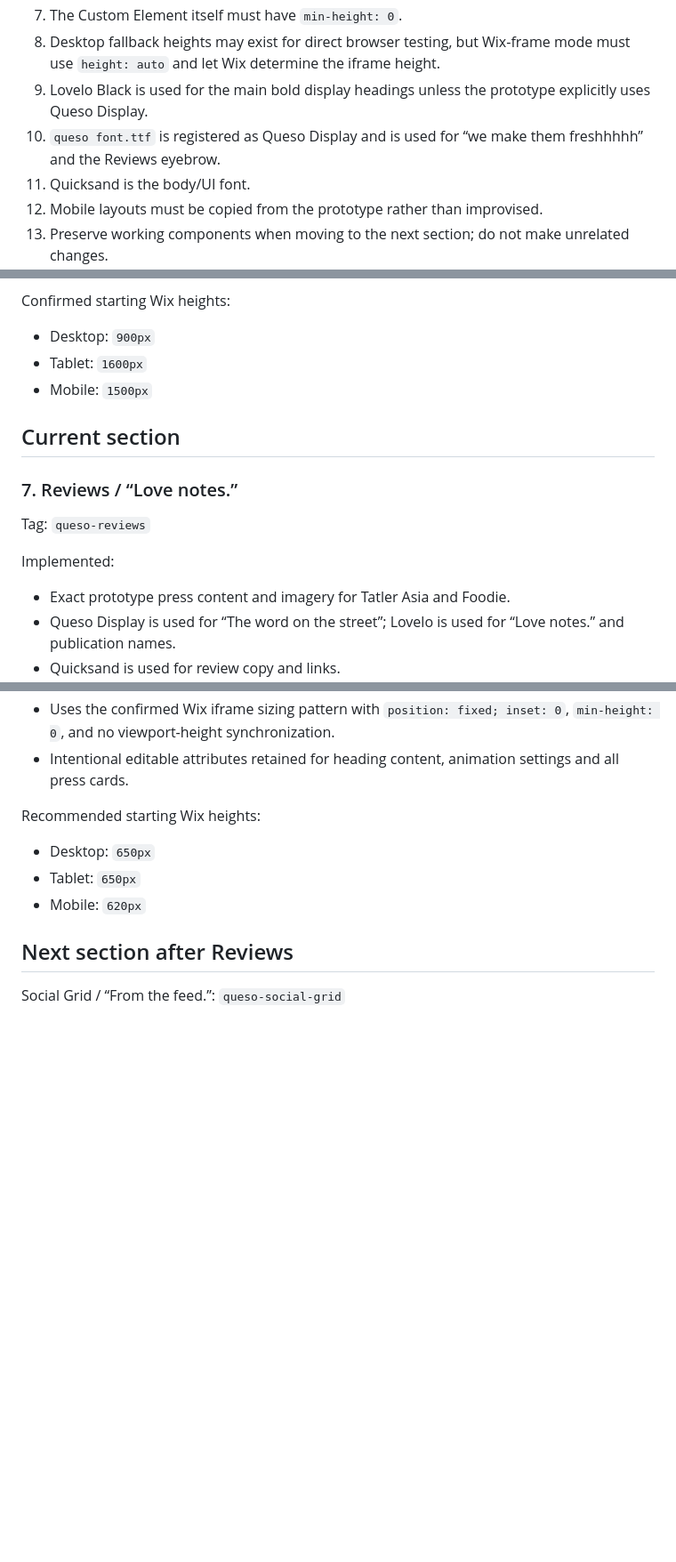
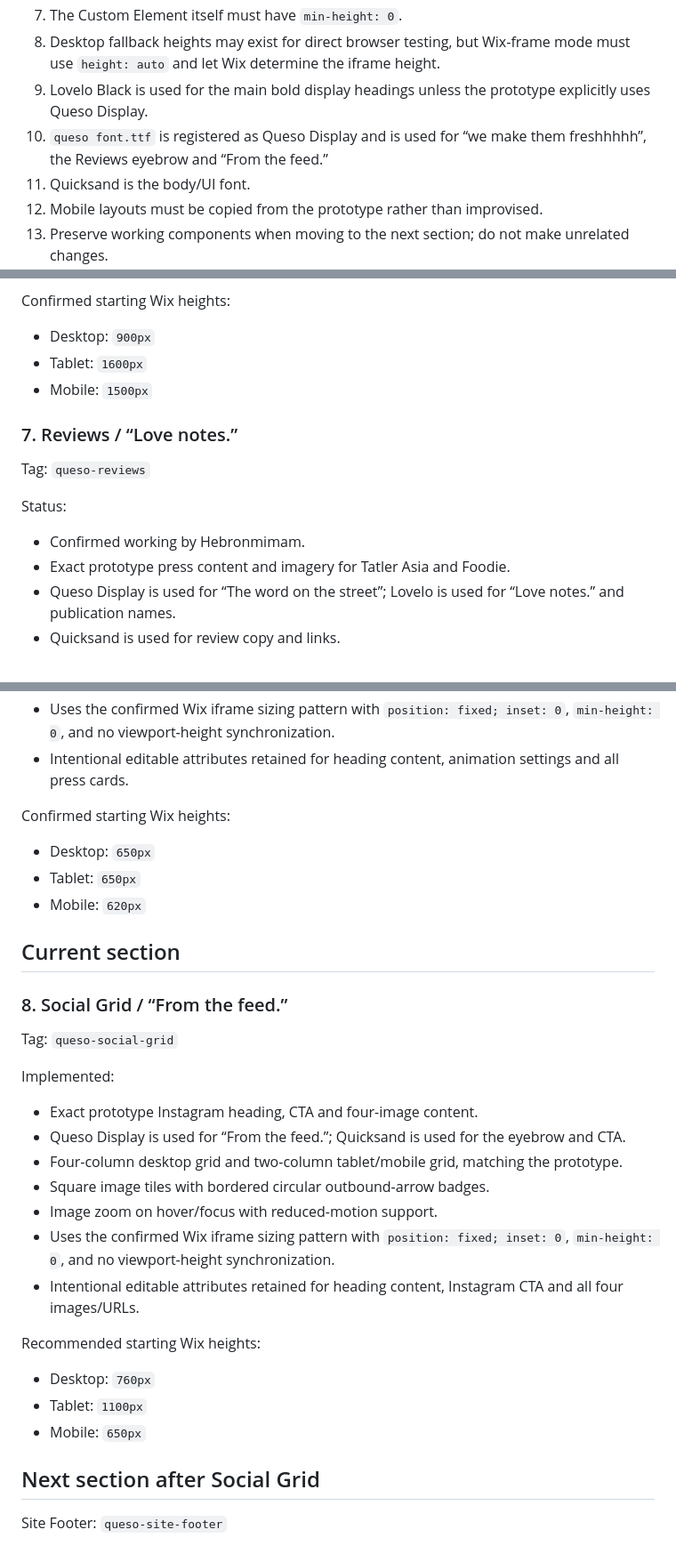
Before and after one commit to hebronmimam/queso-v5-prototype, a Markdown page: wix-components/BUILD-PROGRESS.md, 3 parts joined by grey strips. Shown at 89% size. GitHub-like rendering; blank space fills up the shorter version.

Commit message:
Record confirmed Reviews and current Social Grid

```diff
--- a/wix-components/BUILD-PROGRESS.md
+++ b/wix-components/BUILD-PROGRESS.md
@@ -15,7 +15,7 @@ These rules are confirmed and must not be changed without an explicit reason:
 7. The Custom Element itself must have `min-height: 0`.
 8. Desktop fallback heights may exist for direct browser testing, but Wix-frame mode must use `height: auto` and let Wix determine the iframe height.
 9. Lovelo Black is used for the main bold display headings unless the prototype explicitly uses Queso Display.
-10. `queso font.ttf` is registered as Queso Display and is used for “we make them freshhhhh” and the Reviews eyebrow.
+10. `queso font.ttf` is registered as Queso Display and is used for “we make them freshhhhh”, the Reviews eyebrow and “From the feed.”
 11. Quicksand is the body/UI font.
 12. Mobile layouts must be copied from the prototype rather than improvised.
 13. Preserve working components when moving to the next section; do not make unrelated changes.
@@ -134,13 +135,12 @@ Confirmed starting Wix heights:
 - Tablet: `1600px`
 - Mobile: `1500px`
 
-## Current section
-
 ### 7. Reviews / “Love notes.”
 
 Tag: `queso-reviews`
 
-Implemented:
+Status:
+- Confirmed working by Hebronmimam.
 - Exact prototype press content and imagery for Tatler Asia and Foodie.
 - Queso Display is used for “The word on the street”; Lovelo is used for “Love notes.” and publication names.
 - Quicksand is used for review copy and links.
@@ -150,11 +150,31 @@ Implemented:
 - Uses the confirmed Wix iframe sizing pattern with `position: fixed; inset: 0`, `min-height: 0`, and no viewport-height synchronization.
 - Intentional editable attributes retained for heading content, animation settings and all press cards.
 
-Recommended starting Wix heights:
+Confirmed starting Wix heights:
 - Desktop: `650px`
 - Tablet: `650px`
 - Mobile: `620px`
 
-## Next section after Reviews
+## Current section
 
-Social Grid / “From the feed.”: `queso-social-grid`
+### 8. Social Grid / “From the feed.”
+
+Tag: `queso-social-grid`
+
+Implemented:
+- Exact prototype Instagram heading, CTA and four-image content.
+- Queso Display is used for “From the feed.”; Quicksand is used for the eyebrow and CTA.
+- Four-column desktop grid and two-column tablet/mobile grid, matching the prototype.
+- Square image tiles with bordered circular outbound-arrow badges.
+- Image zoom on hover/focus with reduced-motion support.
+- Uses the confirmed Wix iframe sizing pattern with `position: fixed; inset: 0`, `min-height: 0`, and no viewport-height synchronization.
+- Intentional editable attributes retained for heading content, Instagram CTA and all four images/URLs.
+
+Recommended starting Wix heights:
+- Desktop: `760px`
+- Tablet: `1100px`
+- Mobile: `650px`
+
+## Next section after Social Grid
+
+Site Footer: `queso-site-footer`
```
Also changed, not shown: other parts of wix-components/BUILD-PROGRESS.md (+1 -0 lines).
